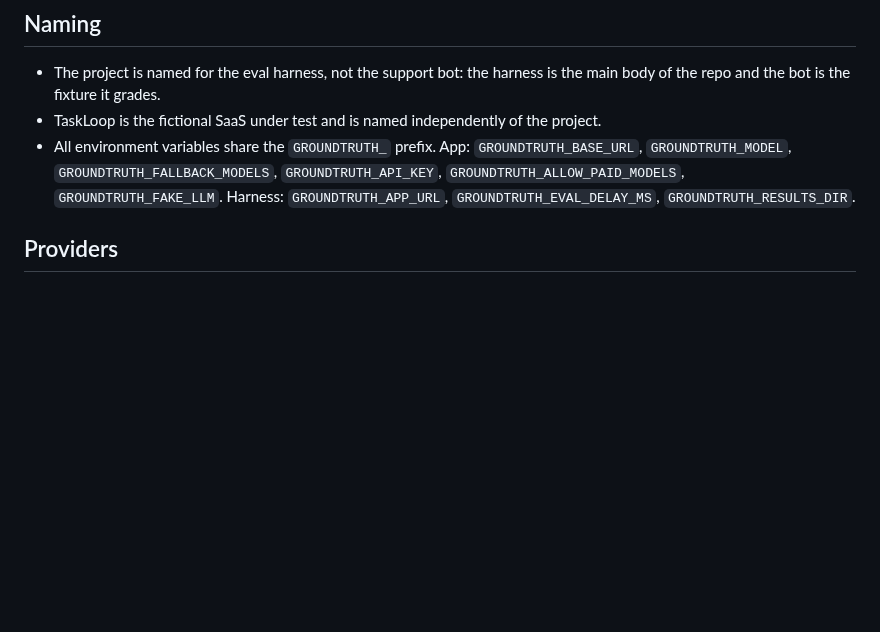
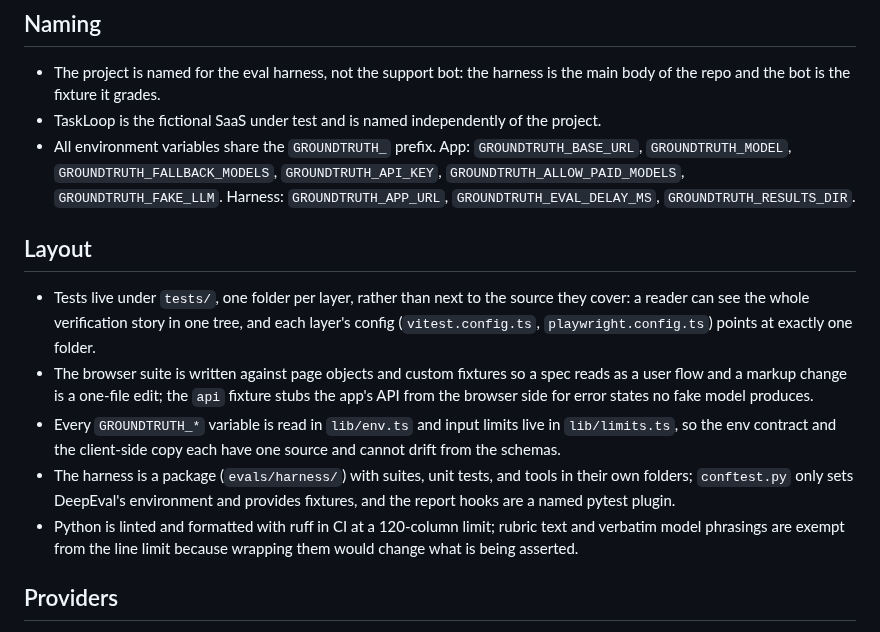
Before and after one commit to emaxiss/groundtruth, a Markdown page: DECISIONS.md, the part around the change. Rendered like a GitHub page; blank space fills up the shorter version.

```diff
--- a/DECISIONS.md
+++ b/DECISIONS.md
@@ -7,6 +7,14 @@ Design choices and their reasoning, one entry each: the decision, then why.
 - The project is named for the eval harness, not the support bot: the harness is the main body of the repo and the bot is the fixture it grades.
 - TaskLoop is the fictional SaaS under test and is named independently of the project.
 - All environment variables share the `GROUNDTRUTH_` prefix. App: `GROUNDTRUTH_BASE_URL`, `GROUNDTRUTH_MODEL`, `GROUNDTRUTH_FALLBACK_MODELS`, `GROUNDTRUTH_API_KEY`, `GROUNDTRUTH_ALLOW_PAID_MODELS`, `GROUNDTRUTH_FAKE_LLM`. Harness: `GROUNDTRUTH_APP_URL`, `GROUNDTRUTH_EVAL_DELAY_MS`, `GROUNDTRUTH_RESULTS_DIR`.
+
+## Layout
+
+- Tests live under `tests/`, one folder per layer, rather than next to the source they cover: a reader can see the whole verification story in one tree, and each layer's config (`vitest.config.ts`, `playwright.config.ts`) points at exactly one folder.
+- The browser suite is written against page objects and custom fixtures so a spec reads as a user flow and a markup change is a one-file edit; the `api` fixture stubs the app's API from the browser side for error states no fake model produces.
+- Every `GROUNDTRUTH_*` variable is read in `lib/env.ts` and input limits live in `lib/limits.ts`, so the env contract and the client-side copy each have one source and cannot drift from the schemas.
+- The harness is a package (`evals/harness/`) with suites, unit tests, and tools in their own folders; `conftest.py` only sets DeepEval's environment and provides fixtures, and the report hooks are a named pytest plugin.
+- Python is linted and formatted with ruff in CI at a 120-column limit; rubric text and verbatim model phrasings are exempt from the line limit because wrapping them would change what is being asserted.
 
 ## Providers
 
```
Also changed, not shown: .github/pull_request_template.md (+3 -2 lines), CONTRIBUTING.md (added, +47 -0 lines), README.md (+19 -15 lines), SECURITY.md (added, +16 -0 lines), docs/chat.png, 14 other files.
